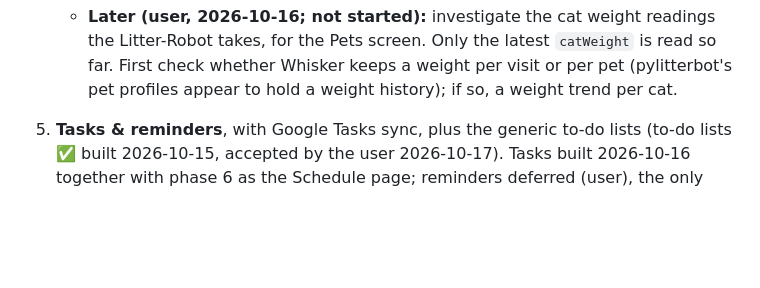
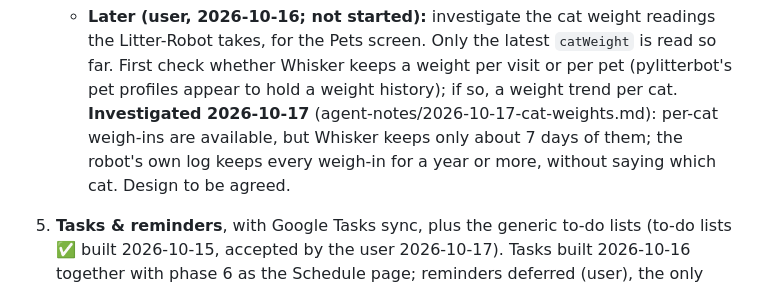
Before and after one commit to bankswr/Lifeboard, a Markdown page: docs/PLAN.md, the part around the change. GitHub-like rendering; blank space fills up the shorter version.

Commit message:
Cat weights investigated: per-cat weigh-ins for ~7 days, robot log for a year+
Co-Authored-By: Claude Opus 5.5 <noreply@anthropic.com>

```diff
--- a/docs/PLAN.md
+++ b/docs/PLAN.md
@@ -130,6 +130,9 @@ current intent, not a commitment to details.
      Litter-Robot takes, for the Pets screen. Only the latest `catWeight` is read so far.
      First check whether Whisker keeps a weight per visit or per pet (pylitterbot's pet
      profiles appear to hold a weight history); if so, a weight trend per cat.
+     **Investigated 2026-10-17** (agent-notes/2026-10-17-cat-weights.md): per-cat weigh-ins
+     are available, but Whisker keeps only about 7 days of them; the robot's own log keeps
+     every weigh-in for a year or more, without saying which cat. Design to be agreed.
 5. **Tasks & reminders**, with Google Tasks sync, plus the generic to-do lists
    (to-do lists ✅ built 2026-10-15, accepted by the user 2026-10-17). Tasks built 2026-10-16
    together with phase 6 as the Schedule page; reminders deferred (user), the only part left.
```
Also changed, not shown: agent-notes/2026-10-17-cat-weights.md (added, +31 -0 lines), agent-notes/INDEX.md (+1 -0 lines).
